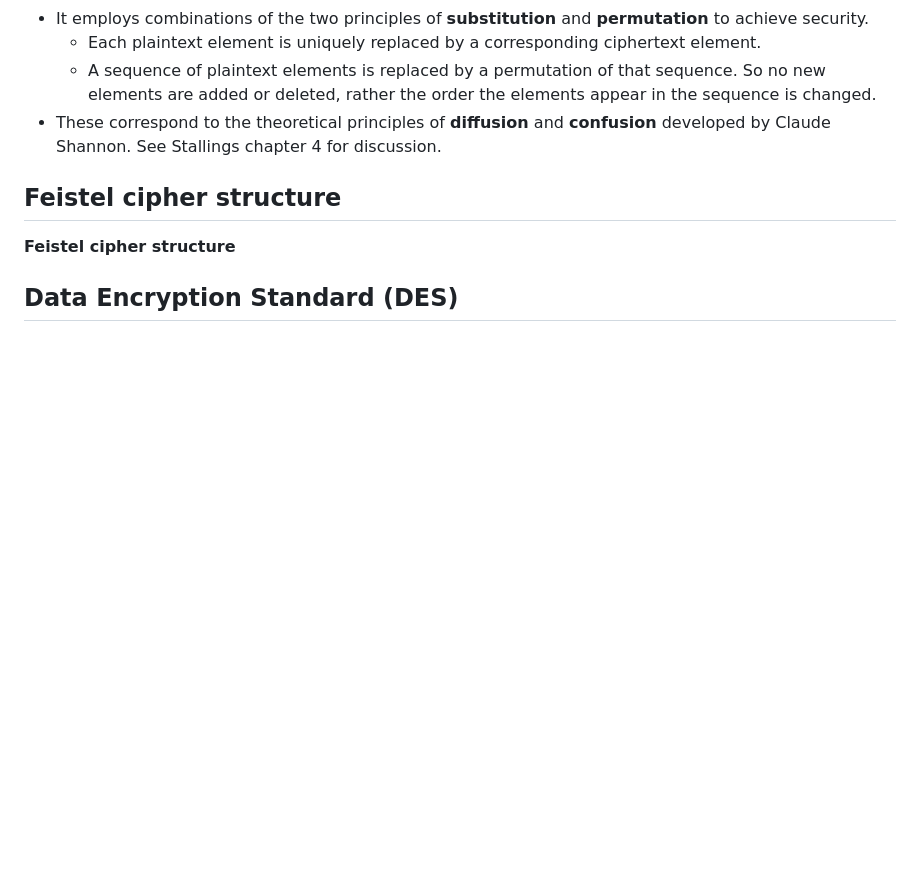
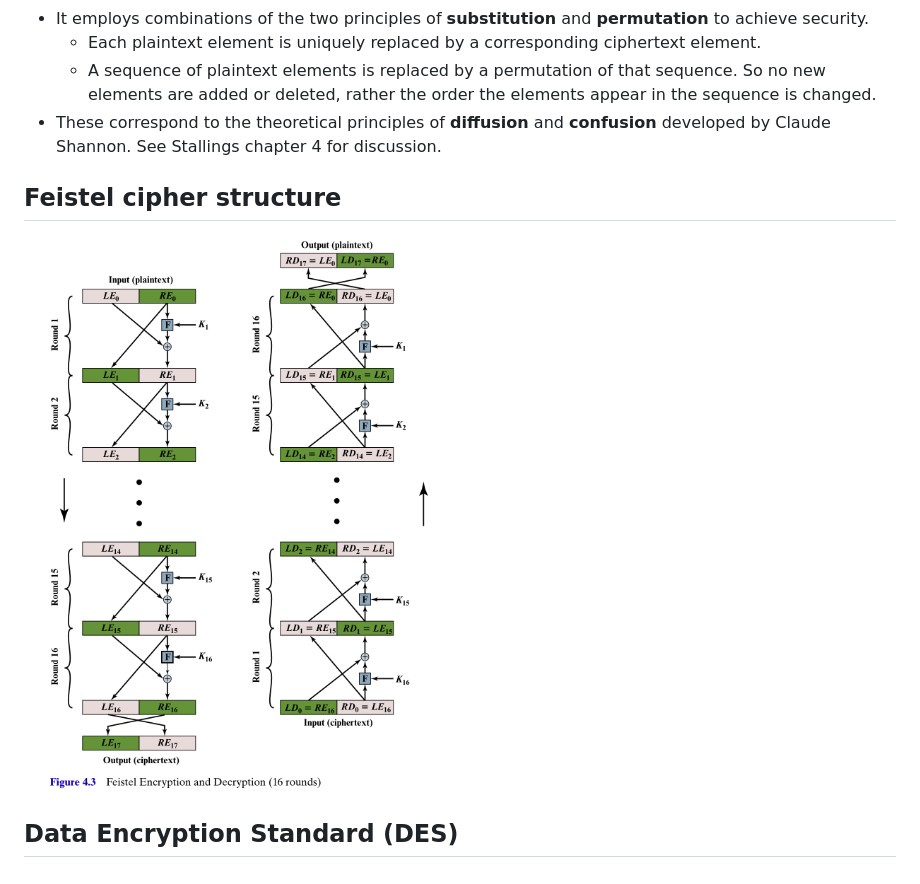
Before and after one commit to killianobrien/myslides, a Markdown page: slides/app-cryp-03.md, the part around the change. Rendered like a GitHub page; pictures changed too: slides/images/feistel-structure.png (added); blank space fills up the shorter version.

```diff
--- a/slides/app-cryp-03.md
+++ b/slides/app-cryp-03.md
@@ -114,6 +114,7 @@ Some definitions, (Stallings, *Cryptography and Network Security*, Ch. 3)
 
 ## Feistel cipher structure
 
-**Feistel cipher structure**
+<img src="./images/feistel-structure.png" alt="Smiley face" style="padding:5spx;float:right;height=100%;">
+
 
 ## Data Encryption Standard (DES)
```
Also changed, not shown: 1 other file.
